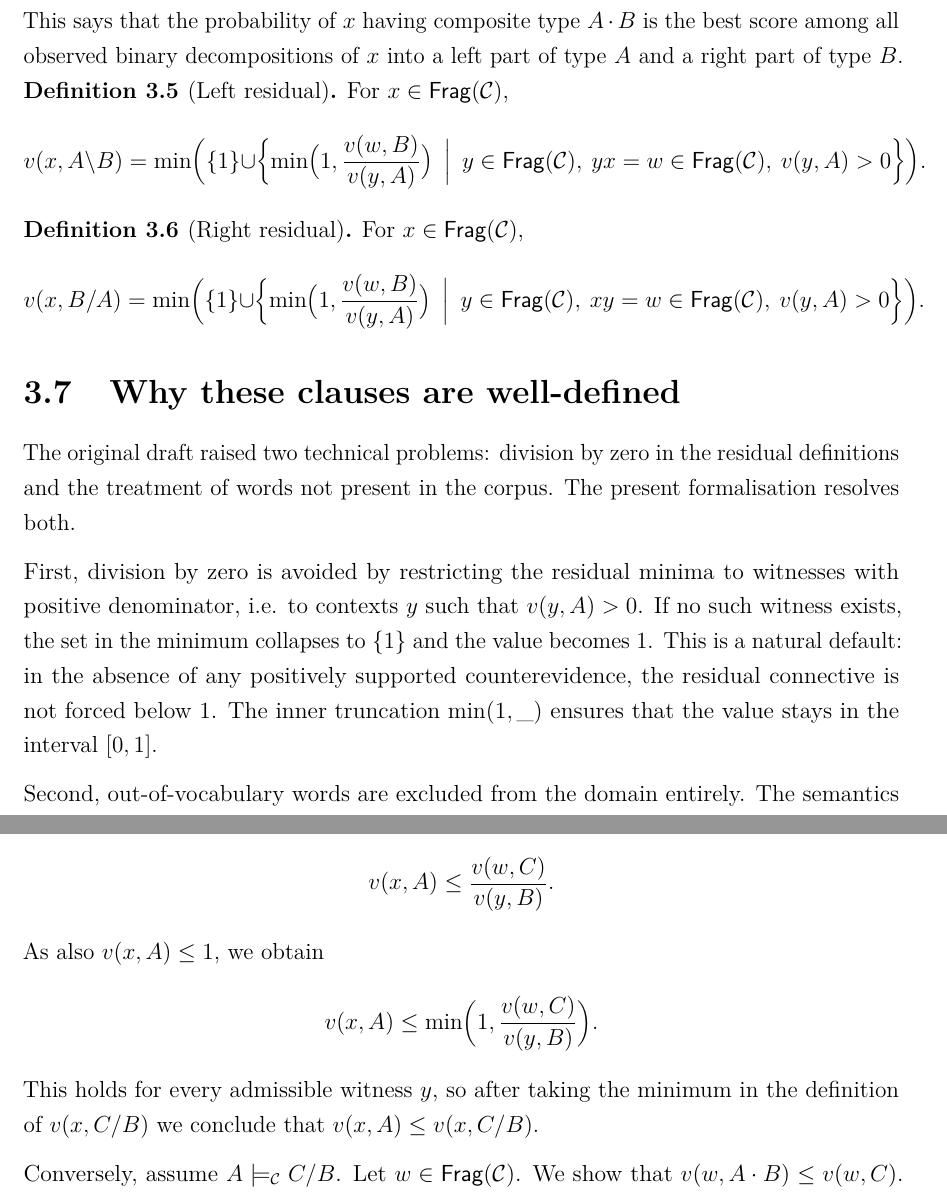
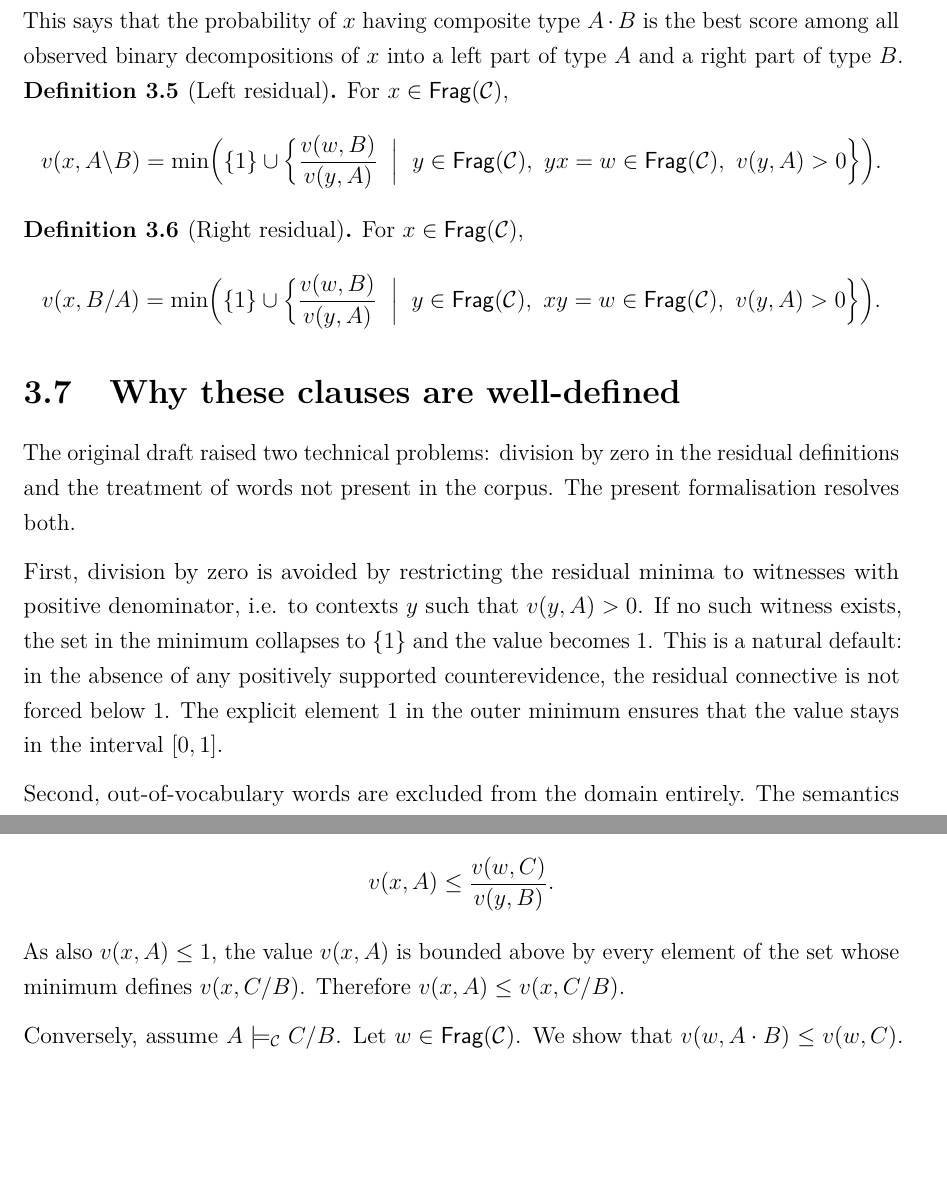
Before and after one commit to RD-44/ProbabilisticLambek, a LaTeX thesis (main.tex, which reads chapters/03-formalisation.tex, chapters/05-soundness.tex): two parts of pages 16 and 24 of 30, joined at a grey line, cut so that both start at the same text, the shorter picture padded with empty space. Compiled offline with pdfLaTeX.

Commit message:
removed redundant nested min

```diff
--- a/chapters/03-formalisation.tex
+++ b/chapters/03-formalisation.tex
@@ -180,7 +180,7 @@ For $x \in \Frag(\mathcal C)$,
 \[
 v(x,A\backslash B)
 = \min\Bigl(\{1\} \cup
-\Bigl\{\min\bigl(1,\frac{v(w,B)}{v(y,A)}\bigr)
+\Bigl\{\frac{v(w,B)}{v(y,A)}
 \ \Bigm|\ y \in \Frag(\mathcal C),\ yx=w \in \Frag(\mathcal C),\ v(y,A)>0\Bigr\}\Bigr).
 \]
 \end{definition}
@@ -190,7 +190,7 @@ For $x \in \Frag(\mathcal C)$,
 \[
 v(x,B/A)
 = \min\Bigl(\{1\} \cup
-\Bigl\{\min\bigl(1,\frac{v(w,B)}{v(y,A)}\bigr)
+\Bigl\{\frac{v(w,B)}{v(y,A)}
 \ \Bigm|\ y \in \Frag(\mathcal C),\ xy=w \in \Frag(\mathcal C),\ v(y,A)>0\Bigr\}\Bigr).
 \]
 \end{definition}
@@ -204,7 +204,8 @@ First, division by zero is avoided by restricting the residual minima to witness
 denominator, i.e. to contexts $y$ such that $v(y,A)>0$. If no such witness exists, the set in the
 minimum collapses to $\{1\}$ and the value becomes $1$. This is a natural default: in the absence
 of any positively supported counterevidence, the residual connective is not forced below $1$.
-The inner truncation $\min(1,\_)$ ensures that the value stays in the interval $[0,1]$.
+The explicit element $1$ in the outer minimum ensures that the value stays in the interval
+$[0,1]$.
 
 Second, out-of-vocabulary words are excluded from the domain entirely. The semantics is not a
 universal language model over all possible strings; it is a finite, corpus-relative semantics for
--- a/chapters/05-soundness.tex
+++ b/chapters/05-soundness.tex
@@ -80,12 +80,8 @@ Because $v(y,B)>0$, division yields
 \[
 v(x,A) \leq \frac{v(w,C)}{v(y,B)}.
 \]
-As also $v(x,A)\leq 1$, we obtain
-\[
-v(x,A) \leq \min\Bigl(1,\frac{v(w,C)}{v(y,B)}\Bigr).
-\]
-This holds for every admissible witness $y$, so after taking the minimum in the definition of
-$v(x,C/B)$ we conclude that $v(x,A) \leq v(x,C/B)$.
+As also $v(x,A)\leq 1$, the value $v(x,A)$ is bounded above by every element of the set whose
+minimum defines $v(x,C/B)$. Therefore $v(x,A) \leq v(x,C/B)$.
 
 Conversely, assume $A \Sem C/B$. Let $w \in \Frag(\mathcal C)$. We show that
 $v(w,A\concat B) \leq v(w,C)$. Consider any decomposition $w=xy$ with $x,y \in \Frag(\mathcal C)$.
```
Also changed, not shown: chapters/05-soundness.tex (2 more changed lines).
